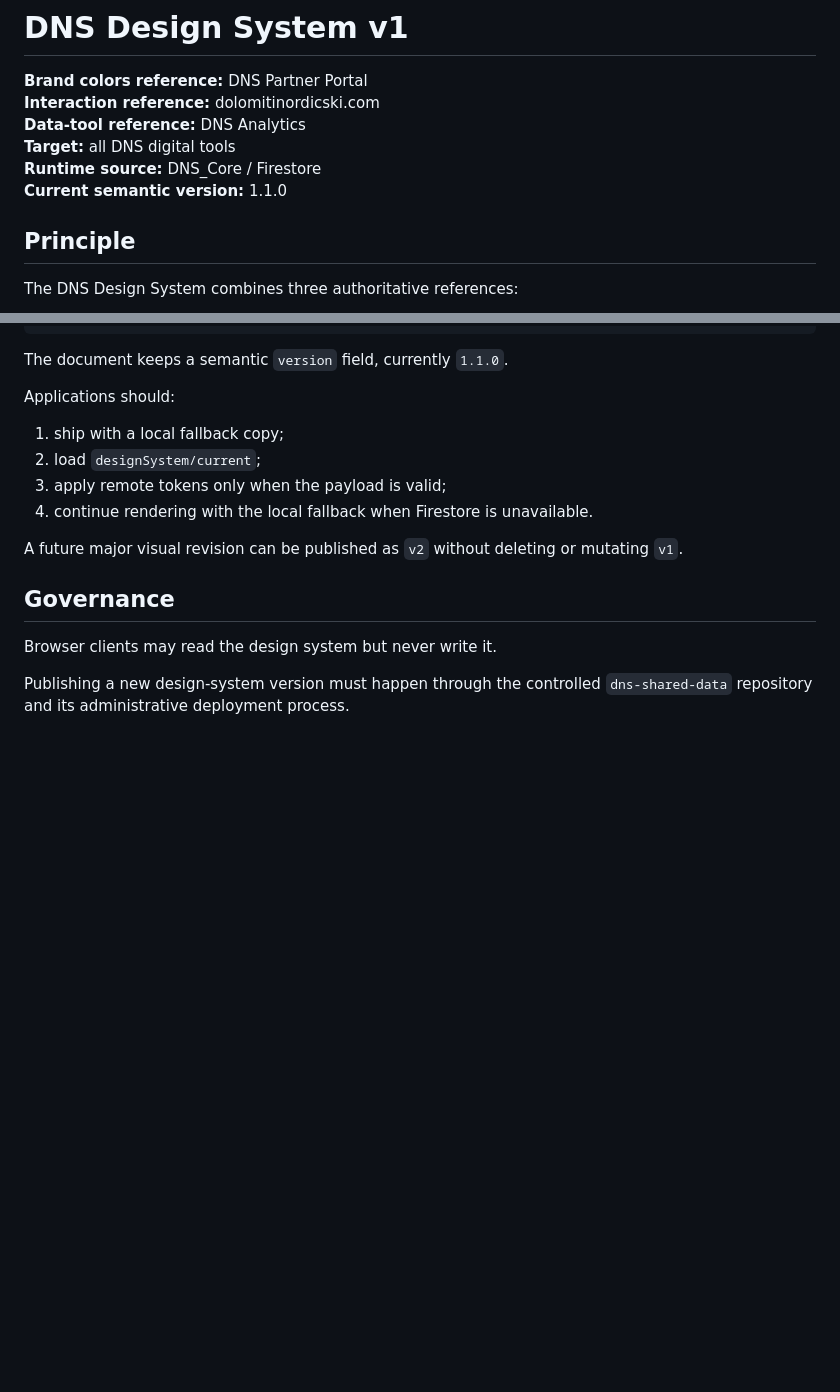
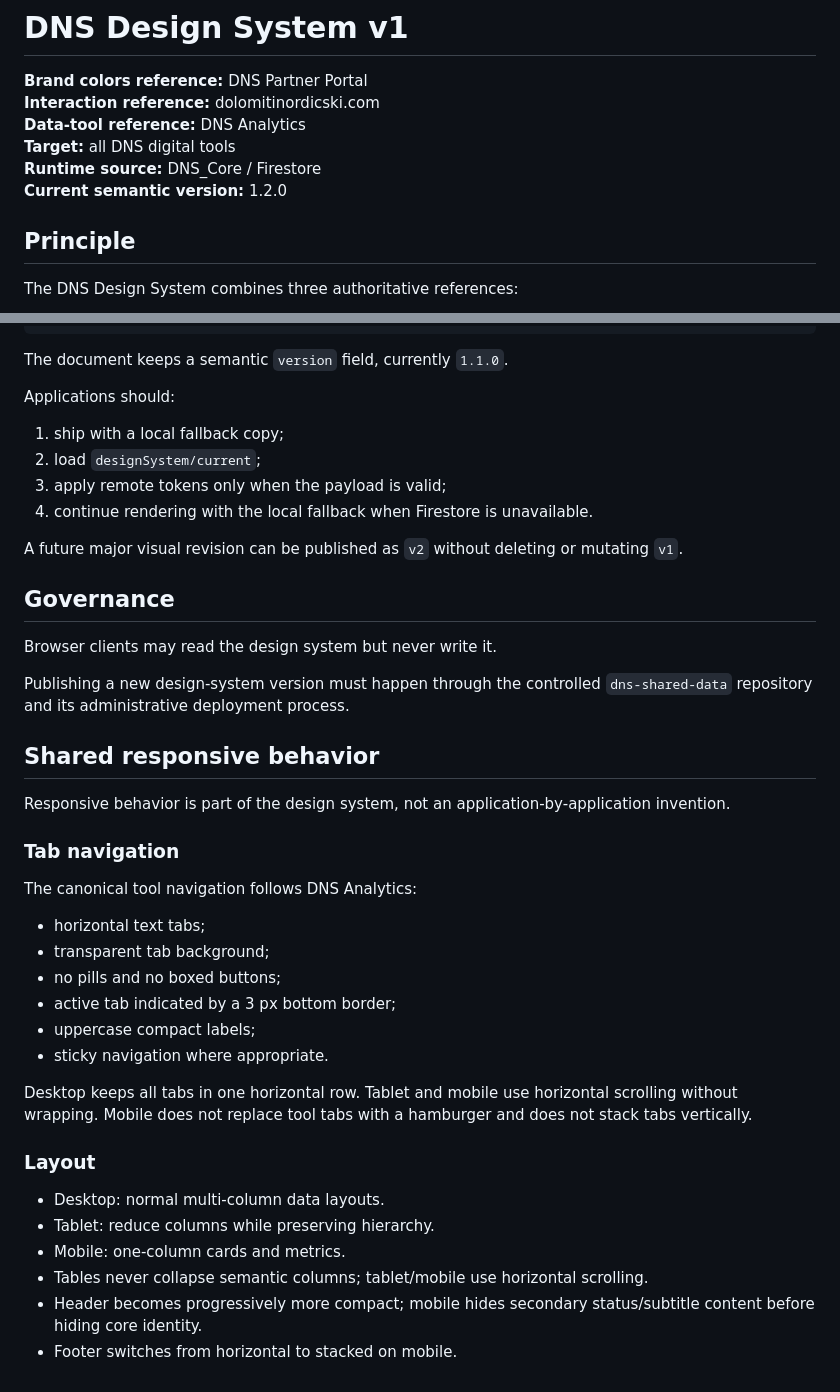
Before and after one commit to dolomitinordicski/dns-shared-data, a Markdown page: docs/DNS-Design-System-v1.md, 2 parts joined by grey strips. Drawn GitHub-style; blank space fills up the shorter version.

Commit message:
Document shared responsive behavior

```diff
--- a/docs/DNS-Design-System-v1.md
+++ b/docs/DNS-Design-System-v1.md
@@ -5,7 +5,7 @@
 **Data-tool reference:** DNS Analytics
 **Target:** all DNS digital tools
 **Runtime source:** DNS_Core / Firestore
-**Current semantic version:** 1.1.0
+**Current semantic version:** 1.2.0
 
 ## Principle
 
@@ -121,3 +121,30 @@ Browser clients may read the design system but never write it.
 
 Publishing a new design-system version must happen through the controlled
 `dns-shared-data` repository and its administrative deployment process.
+
+
+## Shared responsive behavior
+
+Responsive behavior is part of the design system, not an application-by-application invention.
+
+### Tab navigation
+
+The canonical tool navigation follows DNS Analytics:
+
+- horizontal text tabs;
+- transparent tab background;
+- no pills and no boxed buttons;
+- active tab indicated by a 3 px bottom border;
+- uppercase compact labels;
+- sticky navigation where appropriate.
+
+Desktop keeps all tabs in one horizontal row. Tablet and mobile use horizontal scrolling without wrapping. Mobile does not replace tool tabs with a hamburger and does not stack tabs vertically.
+
+### Layout
+
+- Desktop: normal multi-column data layouts.
+- Tablet: reduce columns while preserving hierarchy.
+- Mobile: one-column cards and metrics.
+- Tables never collapse semantic columns; tablet/mobile use horizontal scrolling.
+- Header becomes progressively more compact; mobile hides secondary status/subtitle content before hiding core identity.
+- Footer switches from horizontal to stacked on mobile.
```
